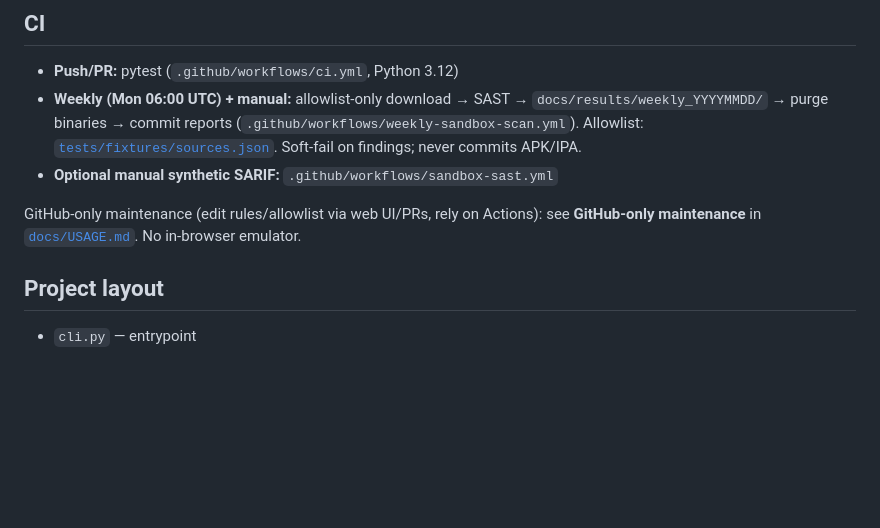
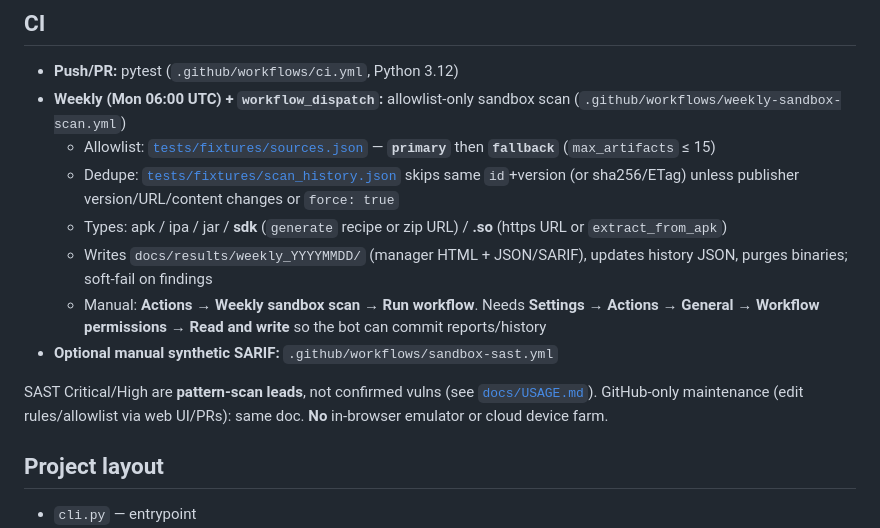
Before and after one commit to beejak/apk-scanner, a Markdown page: README.md, the part around the change. Drawn GitHub-style; blank space fills up the shorter version.

Commit message:
Document primary/fallback allowlist, scan history, and weekly workflow in README/USAGE.
Co-authored-by: Cursor <cursoragent@cursor.com>

```diff
--- a/README.md
+++ b/README.md
@@ -56,10 +56,15 @@ Taxonomy per finding: CWE, NIST, OWASP, **MASWE**, **OWASP Mobile Top 10 2024**,
 ## CI
 
 - **Push/PR:** pytest (`.github/workflows/ci.yml`, Python 3.12)
-- **Weekly (Mon 06:00 UTC) + manual:** allowlist-only download → SAST → `docs/results/weekly_YYYYMMDD/` → purge binaries → commit reports (`.github/workflows/weekly-sandbox-scan.yml`). Allowlist: [`tests/fixtures/sources.json`](tests/fixtures/sources.json). Soft-fail on findings; never commits APK/IPA.
+- **Weekly (Mon 06:00 UTC) + `workflow_dispatch`:** allowlist-only sandbox scan (`.github/workflows/weekly-sandbox-scan.yml`)
+  - Allowlist: [`tests/fixtures/sources.json`](tests/fixtures/sources.json) — **`primary`** then **`fallback`** (`max_artifacts` ≤ 15)
+  - Dedupe: [`tests/fixtures/scan_history.json`](tests/fixtures/scan_history.json) skips same `id`+version (or sha256/ETag) unless publisher version/URL/content changes or `force: true`
+  - Types: apk / ipa / jar / **sdk** (`generate` recipe or zip URL) / **.so** (https URL or `extract_from_apk`)
+  - Writes `docs/results/weekly_YYYYMMDD/` (manager HTML + JSON/SARIF), updates history JSON, purges binaries; soft-fail on findings
+  - Manual: **Actions → Weekly sandbox scan → Run workflow**. Needs **Settings → Actions → General → Workflow permissions → Read and write** so the bot can commit reports/history
 - **Optional manual synthetic SARIF:** `.github/workflows/sandbox-sast.yml`
 
-GitHub-only maintenance (edit rules/allowlist via web UI/PRs, rely on Actions): see **GitHub-only maintenance** in [`docs/USAGE.md`](docs/USAGE.md). No in-browser emulator.
+SAST Critical/High are **pattern-scan leads**, not confirmed vulns (see [`docs/USAGE.md`](docs/USAGE.md)). GitHub-only maintenance (edit rules/allowlist via web UI/PRs): same doc. **No** in-browser emulator or cloud device farm.
 
 ## Project layout
 
```
Also changed, not shown: docs/USAGE.md (+13 -7 lines).
